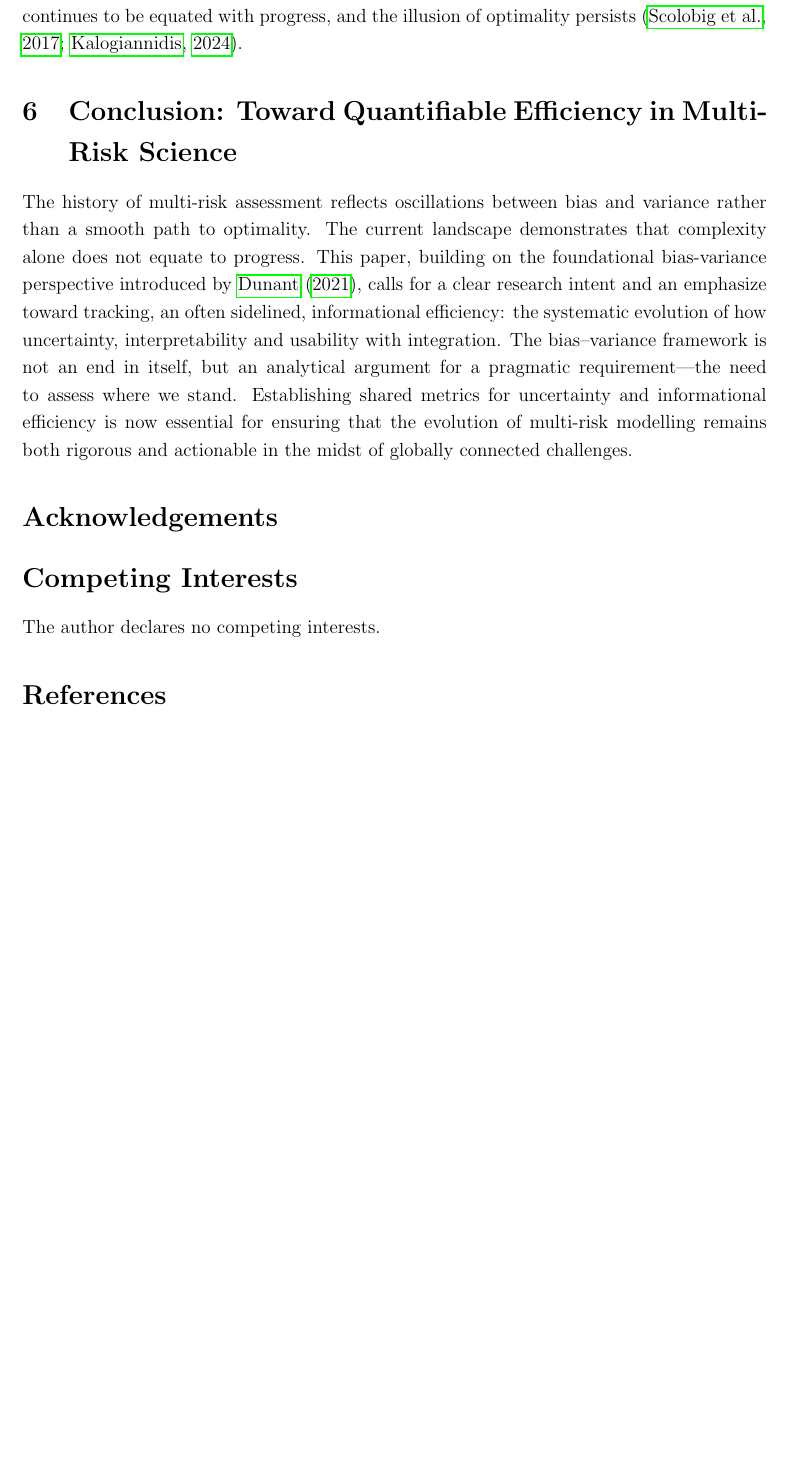
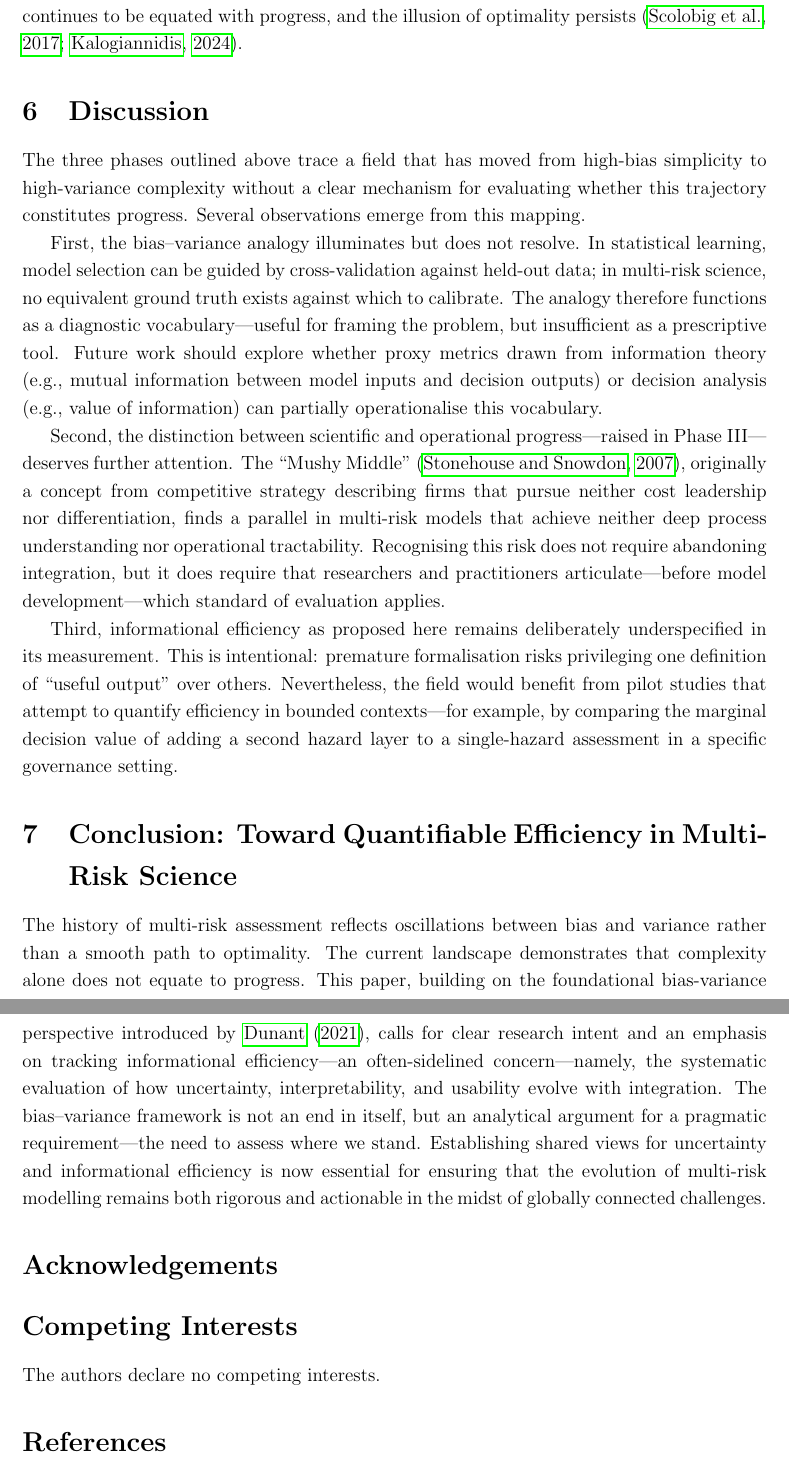
Before and after one commit to alexandredunant/BiasVariance_limitOfMH, a LaTeX paper (main.tex): part of page 8 of 12 before the commit and two parts of pages 8 and 9 of 12 after it, the two joined at a grey line, cut so that both start at the same text, the shorter picture padded with empty space. Compiled offline with pdfLaTeX.

Commit message:
Update main.tex

```diff
--- a/main.tex
+++ b/main.tex
@@ -86,13 +86,23 @@ Informational efficiency—defined here as the ratio between usable, uncertainty
 Future progress depends on being honest about what kind of progress is being made.The objectives of \textit{scientific progress} (advancing process understanding) and \textit{operational progress} (supporting defensible decisions) are not opposed, but they optimise differently and require different standards of evaluation. Conflating them risks producing the ``Mushy Middle'' \citep{stonehouse2007competitive}: work that achieves neither genuine process insight nor novel operational application---sophisticated enough to appear rigorous, tractable enough to appear useful, but evaluated against neither standard. For the researcher, the relevant question is therefore not whether a model is complex, but whether its complexity resolves a specific gap in process understanding that simpler models cannot. For the practitioner, the question is whether it narrows the range of defensible decisions under uncertainty in a way that is institutionally actionable \citep{polese2024multi}.In both cases, the threshold for ``good enough'' is as much social and institutional as it is technical---it depends on who will use the output, under what constraints, and toward what decision \citep{HangerKopp2022, Simon1956}.
 What the field currently lacks might not be more integration, but an explicit, shared account of these thresholds. Without it, efficiency claims remain unverifiable, complexity continues to be equated with progress, and the illusion of optimality persists \citep{scolobig2017mainstreaming, kalogiannidis2024analyzing}.
 
+\section{Discussion}
+The three phases outlined above trace a field that has moved from high-bias simplicity to high-variance complexity without a clear mechanism for evaluating whether this trajectory constitutes progress. Several observations emerge from this mapping.
+
+First, the bias--variance analogy illuminates but does not resolve. In statistical learning, model selection can be guided by cross-validation against held-out data; in multi-risk science, no equivalent ground truth exists against which to calibrate. The analogy therefore functions as a diagnostic vocabulary---useful for framing the problem, but insufficient as a prescriptive tool. Future work should explore whether proxy metrics drawn from information theory (e.g., mutual information between model inputs and decision outputs) or decision analysis (e.g., value of information) can partially operationalise this vocabulary.
+
+Second, the distinction between scientific and operational progress---raised in Phase~III---deserves further attention. The ``Mushy Middle'' \citep{stonehouse2007competitive}, originally a concept from competitive strategy describing firms that pursue neither cost leadership nor differentiation, finds a parallel in multi-risk models that achieve neither deep process understanding nor operational tractability. Recognising this risk does not require abandoning integration, but it does require that researchers and practitioners articulate---before model development---which standard of evaluation applies.
+
+Third, informational efficiency as proposed here remains deliberately underspecified in its measurement. This is intentional: premature formalisation risks privileging one definition of ``useful output'' over others. Nevertheless, the field would benefit from pilot studies that attempt to quantify efficiency in bounded contexts---for example, by comparing the marginal decision value of adding a second hazard layer to a single-hazard assessment in a specific governance setting.
+
+
 \section{Conclusion: Toward Quantifiable Efficiency in Multi-Risk Science}
-The history of multi-risk assessment reflects oscillations between bias and variance rather than a smooth path to optimality. The current landscape demonstrates that complexity alone does not equate to progress. This paper, building on the foundational bias-variance perspective introduced by \citet{Dunant2021}, calls for a clear research intent and an emphasize toward tracking, an often sidelined, informational efficiency: the systematic evolution of how uncertainty, interpretability and usability with integration. The bias–variance framework is not an end in itself, but an analytical argument for a pragmatic requirement—the need to assess where we stand. Establishing shared metrics for uncertainty and informational efficiency is now essential for ensuring that the evolution of multi-risk modelling remains both rigorous and actionable in the midst of globally connected challenges.
+The history of multi-risk assessment reflects oscillations between bias and variance rather than a smooth path to optimality. The current landscape demonstrates that complexity alone does not equate to progress. This paper, building on the foundational bias-variance perspective introduced by \citet{Dunant2021}, calls for clear research intent and an emphasis on tracking informational efficiency---an often-sidelined concern---namely, the systematic evaluation of how uncertainty, interpretability, and usability evolve with integration. The bias–variance framework is not an end in itself, but an analytical argument for a pragmatic requirement—the need to assess where we stand. Establishing shared views for uncertainty and informational efficiency is now essential for ensuring that the evolution of multi-risk modelling remains both rigorous and actionable in the midst of globally connected challenges.
 
 \section*{Acknowledgements}
 
 \section*{Competing Interests}
-The author declares no competing interests.
+The authors declare no competing interests.
 
 \bibliographystyle{apalike}
 \bibliography{references}
```
